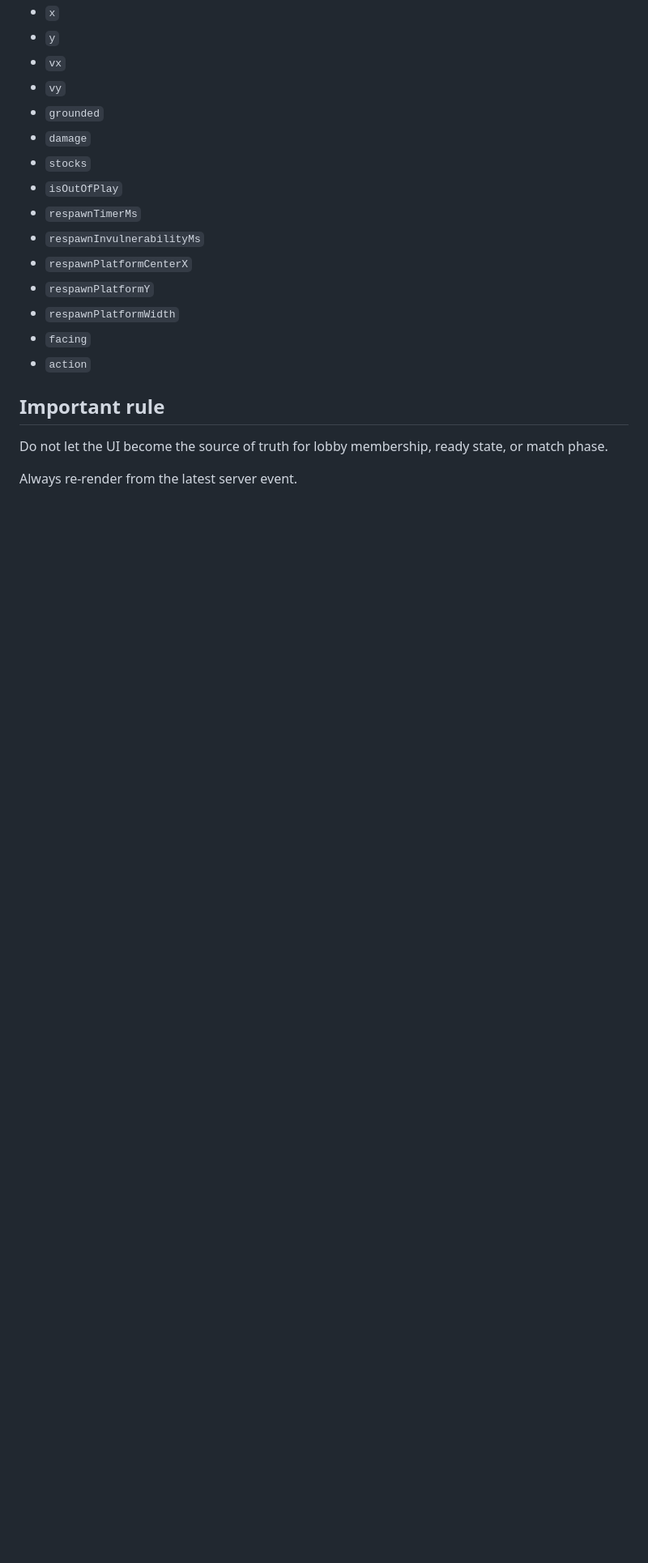
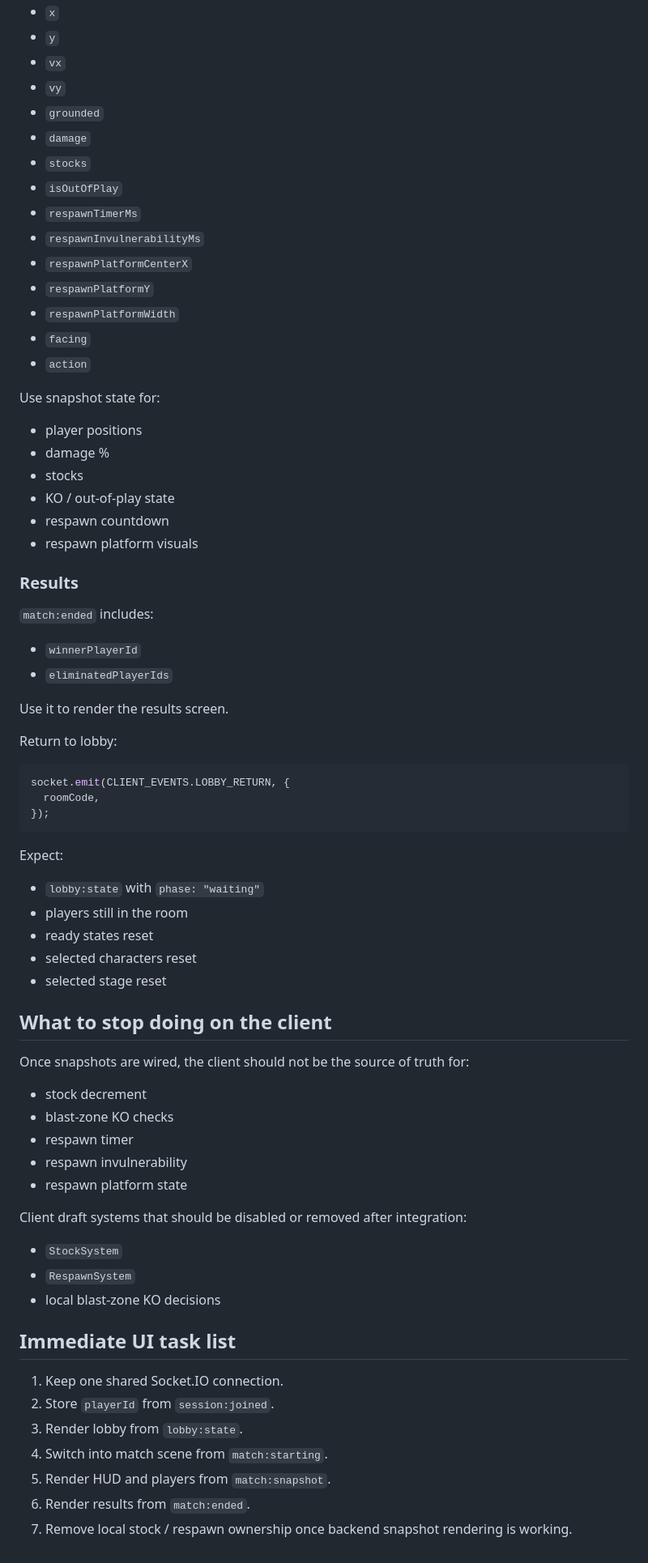
Before and after one commit to jjohngrey/bucs-a-thon-2026, a Markdown page: docs/ui-backend-integration.md, the part around one of its changes. Shown at 81% size. GitHub-like rendering; blank space fills up the shorter version.

````diff
--- a/docs/ui-backend-integration.md
+++ b/docs/ui-backend-integration.md
@@ -339,8 +192,62 @@ That is enough for menu flow, lobby flow, and the current match prototype.
 - `facing`
 - `action`
 
-## Important rule
+Use snapshot state for:
 
-Do not let the UI become the source of truth for lobby membership, ready state, or match phase.
+- player positions
+- damage %
+- stocks
+- KO / out-of-play state
+- respawn countdown
+- respawn platform visuals
 
-Always re-render from the latest server event.
+### Results
+
+`match:ended` includes:
+
+- `winnerPlayerId`
+- `eliminatedPlayerIds`
+
+Use it to render the results screen.
+
+Return to lobby:
+
+```ts
+socket.emit(CLIENT_EVENTS.LOBBY_RETURN, {
+  roomCode,
+});
+```
+
+Expect:
+
+- `lobby:state` with `phase: "waiting"`
+- players still in the room
+- ready states reset
+- selected characters reset
+- selected stage reset
+
+## What to stop doing on the client
+
+Once snapshots are wired, the client should not be the source of truth for:
+
+- stock decrement
+- blast-zone KO checks
+- respawn timer
+- respawn invulnerability
+- respawn platform state
+
+Client draft systems that should be disabled or removed after integration:
+
+- `StockSystem`
+- `RespawnSystem`
+- local blast-zone KO decisions
+
+## Immediate UI task list
+
+1. Keep one shared Socket.IO connection.
+2. Store `playerId` from `session:joined`.
+3. Render lobby from `lobby:state`.
+4. Switch into match scene from `match:starting`.
+5. Render HUD and players from `match:snapshot`.
+6. Render results from `match:ended`.
+7. Remove local stock / respawn ownership once backend snapshot rendering is working.
````
Also changed, not shown: other parts of docs/ui-backend-integration.md (+67 -214 lines).
